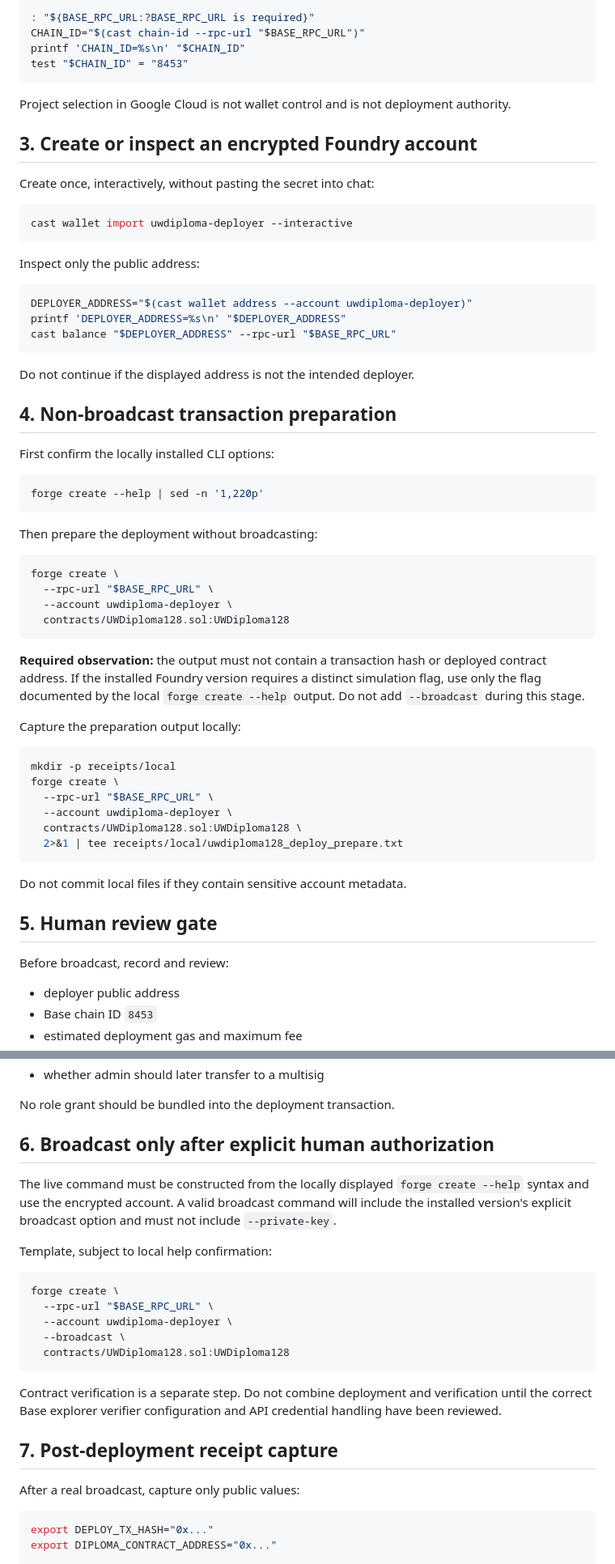
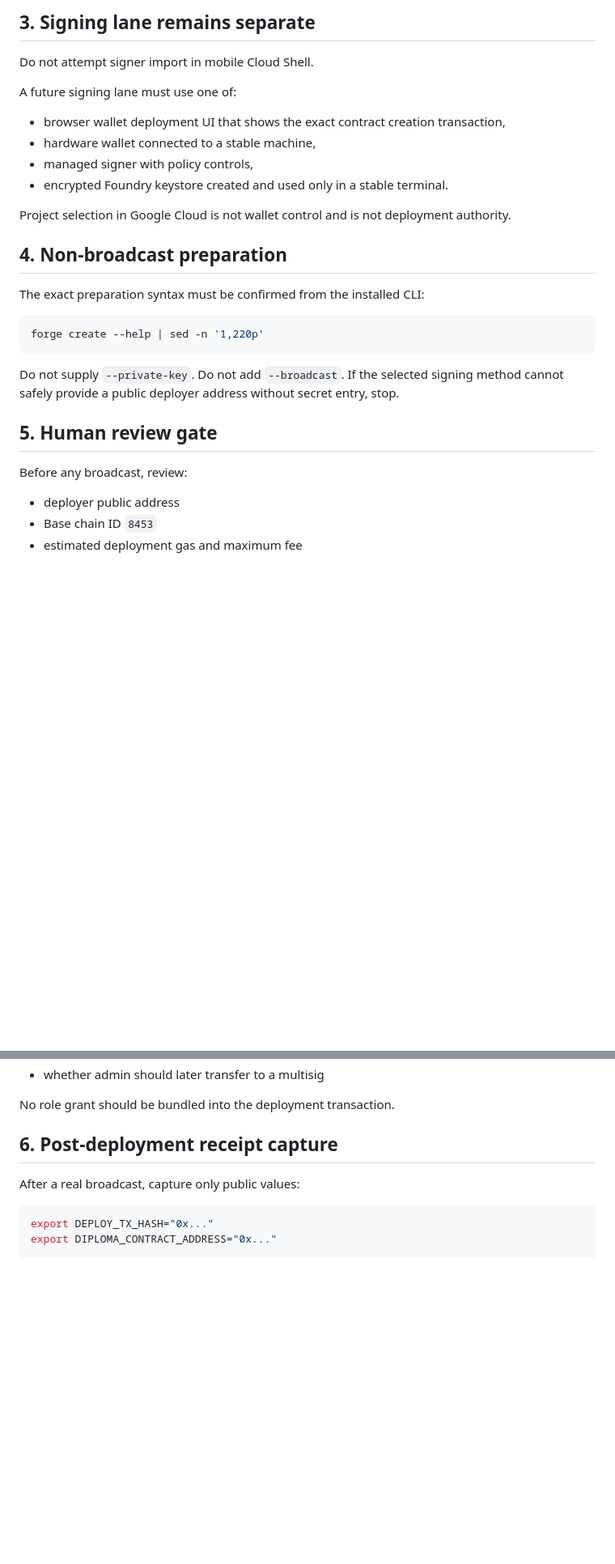
Before and after one commit to jsonwisdom/public-proof, a Markdown page: docs/runbooks/UWDIPLOMA128_BASE_DEPLOYMENT_V0_1.md, 2 parts joined by grey strips. Shown at 81% size. Drawn GitHub-style; blank space fills up the shorter version.

````diff
--- a/docs/runbooks/UWDIPLOMA128_BASE_DEPLOYMENT_V0_1.md
+++ b/docs/runbooks/UWDIPLOMA128_BASE_DEPLOYMENT_V0_1.md
@@ -40,66 +122,30 @@ Stop if any command fails.
 
-```bash
-: "${BASE_RPC_URL:?BASE_RPC_URL is required}"
-CHAIN_ID="$(cast chain-id --rpc-url "$BASE_RPC_URL")"
-printf 'CHAIN_ID=%s\n' "$CHAIN_ID"
-test "$CHAIN_ID" = "8453"
-```
+## 3. Signing lane remains separate
+
+Do not attempt signer import in mobile Cloud Shell.
+
+A future signing lane must use one of:
+
+- browser wallet deployment UI that shows the exact contract creation transaction,
+- hardware wallet connected to a stable machine,
+- managed signer with policy controls,
+- encrypted Foundry keystore created and used only in a stable terminal.
 
 Project selection in Google Cloud is not wallet control and is not deployment authority.
 
-## 3. Create or inspect an encrypted Foundry account
+## 4. Non-broadcast preparation
 
-Create once, interactively, without pasting the secret into chat:
-
-```bash
-cast wallet import uwdiploma-deployer --interactive
-```
-
-Inspect only the public address:
-
-```bash
-DEPLOYER_ADDRESS="$(cast wallet address --account uwdiploma-deployer)"
-printf 'DEPLOYER_ADDRESS=%s\n' "$DEPLOYER_ADDRESS"
-cast balance "$DEPLOYER_ADDRESS" --rpc-url "$BASE_RPC_URL"
-```
-
-Do not continue if the displayed address is not the intended deployer.
-
-## 4. Non-broadcast transaction preparation
-
-First confirm the locally installed CLI options:
+The exact preparation syntax must be confirmed from the installed CLI:
 
 ```bash
 forge create --help | sed -n '1,220p'
 ```
 
-Then prepare the deployment without broadcasting:
-
-```bash
-forge create \
-  --rpc-url "$BASE_RPC_URL" \
-  --account uwdiploma-deployer \
-  contracts/UWDiploma128.sol:UWDiploma128
-```
-
-**Required observation:** the output must not contain a transaction hash or deployed contract address. If the installed Foundry version requires a distinct simulation flag, use only the flag documented by the local `forge create --help` output. Do not add `--broadcast` during this stage.
-
-Capture the preparation output locally:
-
-```bash
-mkdir -p receipts/local
-forge create \
-  --rpc-url "$BASE_RPC_URL" \
-  --account uwdiploma-deployer \
-  contracts/UWDiploma128.sol:UWDiploma128 \
-  2>&1 | tee receipts/local/uwdiploma128_deploy_prepare.txt
-```
-
-Do not commit local files if they contain sensitive account metadata.
+Do not supply `--private-key`. Do not add `--broadcast`. If the selected signing method cannot safely provide a public deployer address without secret entry, stop.
 
 ## 5. Human review gate
 
-Before broadcast, record and review:
+Before any broadcast, review:
 
 - deployer public address
 - Base chain ID `8453`
@@ -115,23 +161,7 @@ Before broadcast, record and review:
 
 No role grant should be bundled into the deployment transaction.
 
-## 6. Broadcast only after explicit human authorization
-
-The live command must be constructed from the locally displayed `forge create --help` syntax and use the encrypted account. A valid broadcast command will include the installed version's explicit broadcast option and must not include `--private-key`.
-
-Template, subject to local help confirmation:
-
-```bash
-forge create \
-  --rpc-url "$BASE_RPC_URL" \
-  --account uwdiploma-deployer \
-  --broadcast \
-  contracts/UWDiploma128.sol:UWDiploma128
-```
-
-Contract verification is a separate step. Do not combine deployment and verification until the correct Base explorer verifier configuration and API credential handling have been reviewed.
-
-## 7. Post-deployment receipt capture
+## 6. Post-deployment receipt capture
 
 After a real broadcast, capture only public values:
 
````
Also changed, not shown: other parts of docs/runbooks/UWDIPLOMA128_BASE_DEPLOYMENT_V0_1.md (+98 -14 lines).
